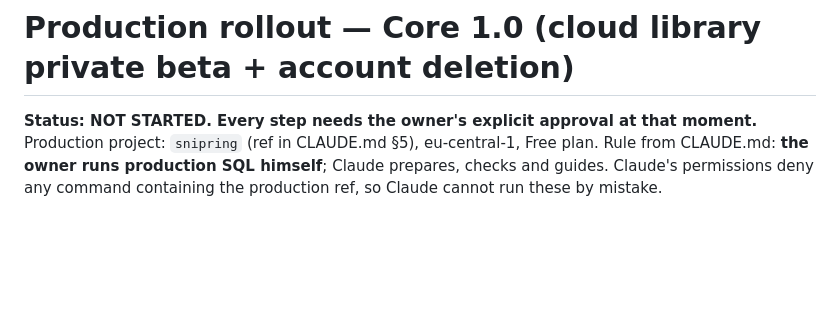
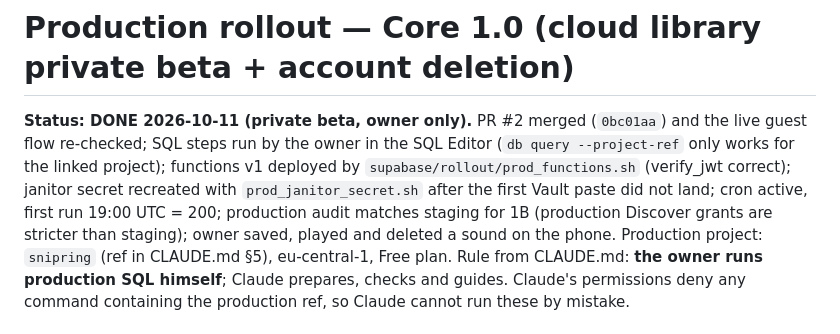
Before and after one commit to dekelazu036-creator/ringtones, a Markdown page: docs/PRODUCTION_ROLLOUT.md, the part around the change. Rendered like a GitHub page; blank space fills up the shorter version.

```diff
--- a/docs/PRODUCTION_ROLLOUT.md
+++ b/docs/PRODUCTION_ROLLOUT.md
@@ -1,6 +1,11 @@
 # Production rollout — Core 1.0 (cloud library private beta + account deletion)
 
-**Status: NOT STARTED. Every step needs the owner's explicit approval at that moment.**
+**Status: DONE 2026-10-11 (private beta, owner only).** PR #2 merged (`0bc01aa`) and the live guest flow re-checked;
+SQL steps run by the owner in the SQL Editor (`db query --project-ref` only works for the linked project);
+functions v1 deployed by `supabase/rollout/prod_functions.sh` (verify_jwt correct); janitor secret recreated with
+`prod_janitor_secret.sh` after the first Vault paste did not land; cron active, first run 19:00 UTC = 200;
+production audit matches staging for 1B (production Discover grants are stricter than staging);
+owner saved, played and deleted a sound on the phone.
 Production project: `snipring` (ref in CLAUDE.md §5), eu-central-1, Free plan.
 Rule from CLAUDE.md: **the owner runs production SQL himself**; Claude prepares, checks and guides.
 Claude's permissions deny any command containing the production ref, so Claude cannot run these by mistake.
```
Also changed, not shown: CLAUDE.md (+7 -0 lines).
